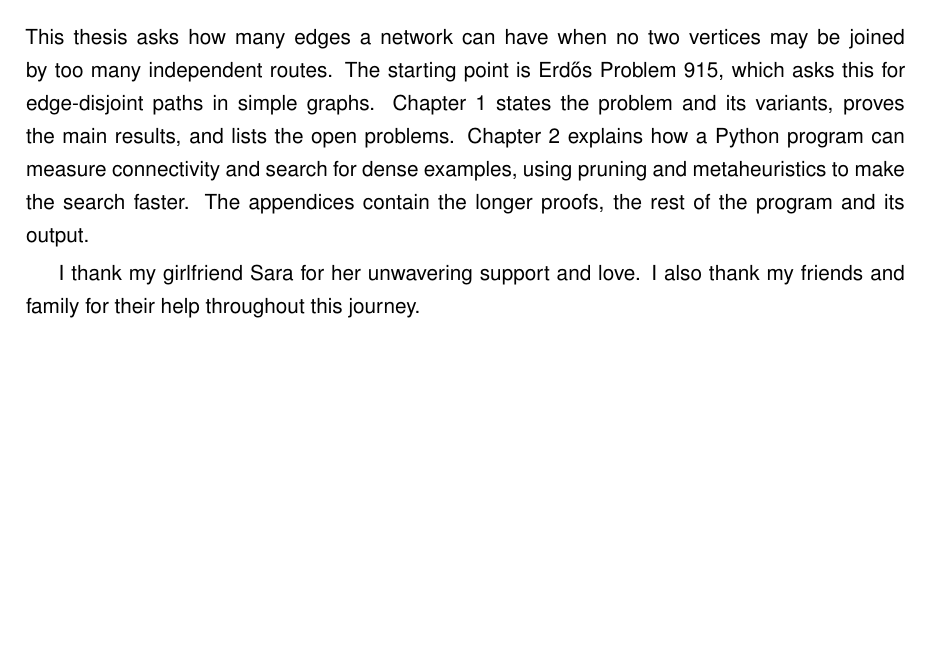
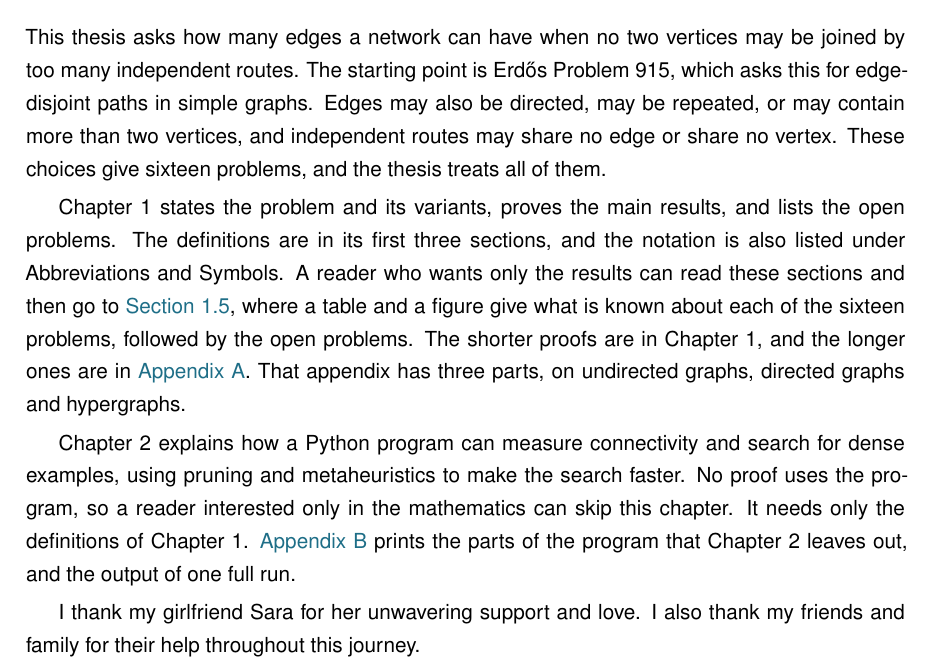
Before and after one commit to louisvandenbruwaene/Thesis_Repository, a LaTeX thesis (main.tex): part of page 3 of 73, cut so that both start at the same text, the shorter picture padded with empty space. Compiled offline with pdfLaTeX; a LaTeX package or settings file that is missing is left out.

Commit message:
Foreword: variants in one paragraph and a reading guide

```diff
--- a/main.tex
+++ b/main.tex
@@ -24,9 +24,19 @@
 \addcontentsline{toc}{chapter}{Foreword}
 This thesis asks how many edges a network can have when no two vertices may be joined by too many independent routes.
 The starting point is Erd\H{o}s Problem~915, which asks this for edge-disjoint paths in simple graphs.
+Edges may also be directed, may be repeated, or may contain more than two vertices, and independent routes may share no edge or share no vertex.
+These choices give sixteen problems, and the thesis treats all of them.
+
 Chapter~1 states the problem and its variants, proves the main results, and lists the open problems.
+The definitions are in its first three sections, and the notation is also listed under Abbreviations and Symbols.
+A reader who wants only the results can read these sections and then go to \Cref{sec:overview}, where a table and a figure give what is known about each of the sixteen problems, followed by the open problems.
+The shorter proofs are in Chapter~1, and the longer ones are in \Cref{app:proofs}.
+That appendix has three parts, on undirected graphs, directed graphs and hypergraphs.
+
 Chapter~2 explains how a Python program can measure connectivity and search for dense examples, using pruning and metaheuristics to make the search faster.
-The appendices contain the longer proofs, the rest of the program and its output.
+No proof uses the program, so a reader interested only in the mathematics can skip this chapter.
+It needs only the definitions of Chapter~1.
+\Cref{app:program} prints the parts of the program that Chapter~2 leaves out, and the output of one full run.
 
 I thank my girlfriend Sara for her unwavering support and love.
 I also thank my friends and family for their help throughout this journey.
```
Also changed, not shown: main.pdf.
